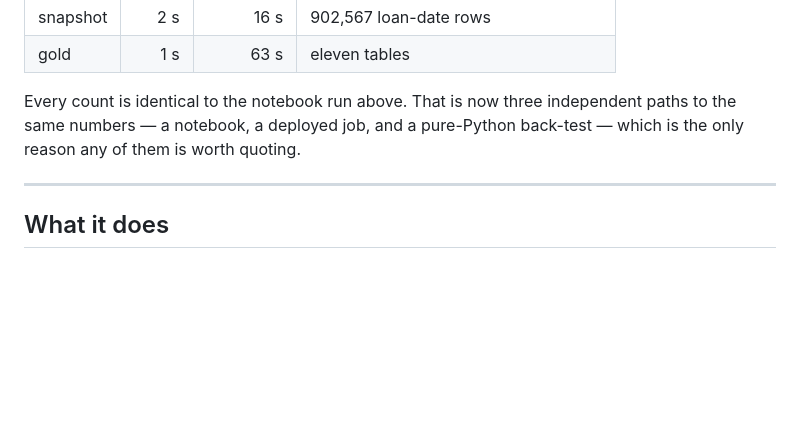
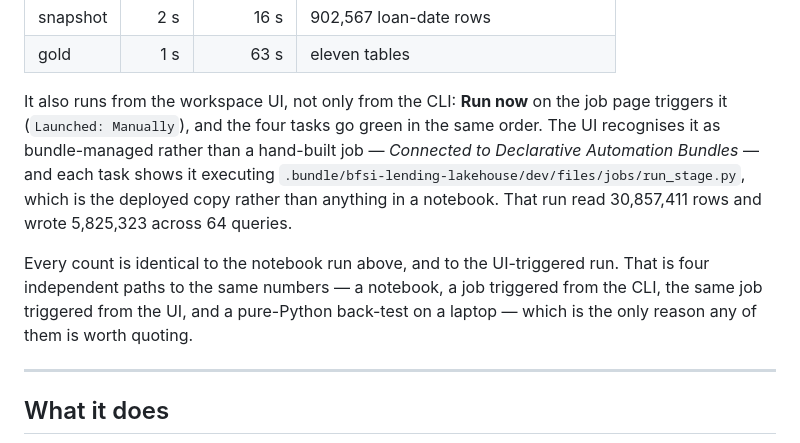
Before and after one commit to Git-ShivamPatil/bfsi-lending-lakehouse, a Markdown page: README.md, the part around the change. Drawn GitHub-style; blank space fills up the shorter version.

Commit message:
Confirm the deployed job runs from the workspace UI too
`databricks bundle run` proves the job works; it does not prove the job is a
normal, operable object in the workspace rather than something only the CLI can
drive. Run now on the job page triggers it -- Launched: Manually -- and the four
tasks go green in the same order, reading 30,857,411 rows and writing 5,825,323
across 64 queries on serverless.

Two details worth recording because they are what someone would actually check.
The UI labels the job "Connected to Declarative Automation Bundles", so it is
recognised as bundle-managed rather than hand-built; and each task shows its
source as .bundle/bfsi-lending-lakehouse/dev/files/jobs/run_stage.py, the
deployed copy, not a notebook.

Row counts are identical again, which makes four independent paths to the same
numbers: a notebook, the job from the CLI, the job from the UI, and the
pure-Python back-test.

```diff
--- a/README.md
+++ b/README.md
@@ -132,9 +132,18 @@ token and no account console. Total execution 230 seconds across the four tasks:
 | snapshot | 2 s | 16 s | 902,567 loan-date rows |
 | gold | 1 s | 63 s | eleven tables |
 
-Every count is identical to the notebook run above. That is now three independent
-paths to the same numbers — a notebook, a deployed job, and a pure-Python
-back-test — which is the only reason any of them is worth quoting.
+It also runs from the workspace UI, not only from the CLI: **Run now** on the job
+page triggers it (`Launched: Manually`), and the four tasks go green in the same
+order. The UI recognises it as bundle-managed rather than a hand-built job —
+*Connected to Declarative Automation Bundles* — and each task shows it executing
+`.bundle/bfsi-lending-lakehouse/dev/files/jobs/run_stage.py`, which is the
+deployed copy rather than anything in a notebook. That run read 30,857,411 rows
+and wrote 5,825,323 across 64 queries.
+
+Every count is identical to the notebook run above, and to the UI-triggered run.
+That is four independent paths to the same numbers — a notebook, a job triggered
+from the CLI, the same job triggered from the UI, and a pure-Python back-test on
+a laptop — which is the only reason any of them is worth quoting.
 
 ---
 
```
